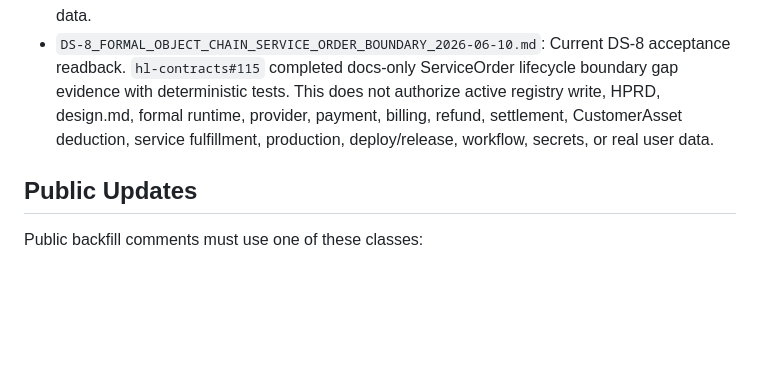
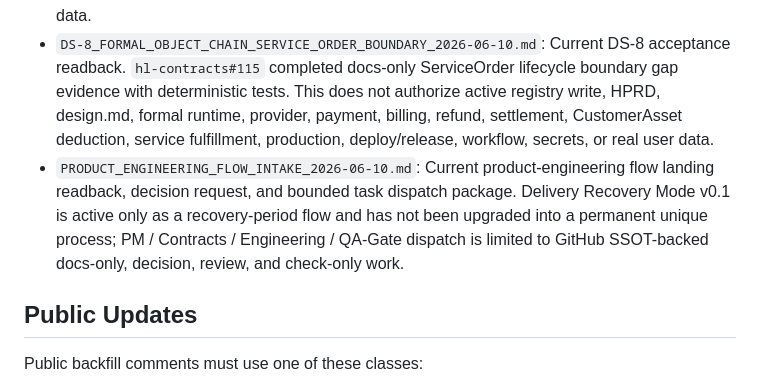
Before and after one commit to huanlongAI/hl-dispatch, a Markdown page: docs/delivery-recovery/README.md, the part around the change. GitHub-like rendering; blank space fills up the shorter version.

Commit message:
docs(dispatch): add product engineering flow recovery intake

```diff
--- a/docs/delivery-recovery/README.md
+++ b/docs/delivery-recovery/README.md
@@ -35,6 +35,7 @@ Use Delivery Slice for planned delivery. Use Risk-Retirement Slice for Red Path
 - `DS-7_FORMAL_OBJECT_CHAIN_OPTION_B_DECISION_2026-06-10.md`: Founder / Gate GitHub SSOT decision selecting DS-5 Option B for DS-7 `hl-contracts` docs-only activation readiness planning. This does not authorize active registry write, HPRD, design.md, formal runtime, provider, payment, billing, refund, settlement, asset deduction, service fulfillment, production, deploy/release, workflow, secrets, or real user data.
 - `DS-7_FORMAL_OBJECT_CHAIN_ACTIVATION_READINESS_2026-06-10.md`: Current DS-7 acceptance readback. `hl-contracts#114` completed docs-only activation readiness planning with deterministic tests after `hl-dispatch#211` selected Option B. This does not authorize active registry write, HPRD, design.md, formal runtime, provider, payment, billing, refund, settlement, asset deduction, service fulfillment, production, deploy/release, workflow, secrets, or real user data.
 - `DS-8_FORMAL_OBJECT_CHAIN_SERVICE_ORDER_BOUNDARY_2026-06-10.md`: Current DS-8 acceptance readback. `hl-contracts#115` completed docs-only ServiceOrder lifecycle boundary gap evidence with deterministic tests. This does not authorize active registry write, HPRD, design.md, formal runtime, provider, payment, billing, refund, settlement, CustomerAsset deduction, service fulfillment, production, deploy/release, workflow, secrets, or real user data.
+- `PRODUCT_ENGINEERING_FLOW_INTAKE_2026-06-10.md`: Current product-engineering flow landing readback, decision request, and bounded task dispatch package. Delivery Recovery Mode v0.1 is active only as a recovery-period flow and has not been upgraded into a permanent unique process; PM / Contracts / Engineering / QA-Gate dispatch is limited to GitHub SSOT-backed docs-only, decision, review, and check-only work.
 
 ## Public Updates
 
```
Also changed, not shown: docs/delivery-recovery/PRODUCT_ENGINEERING_FLOW_INTAKE_2026-06-10.md (added, +272 -0 lines).
